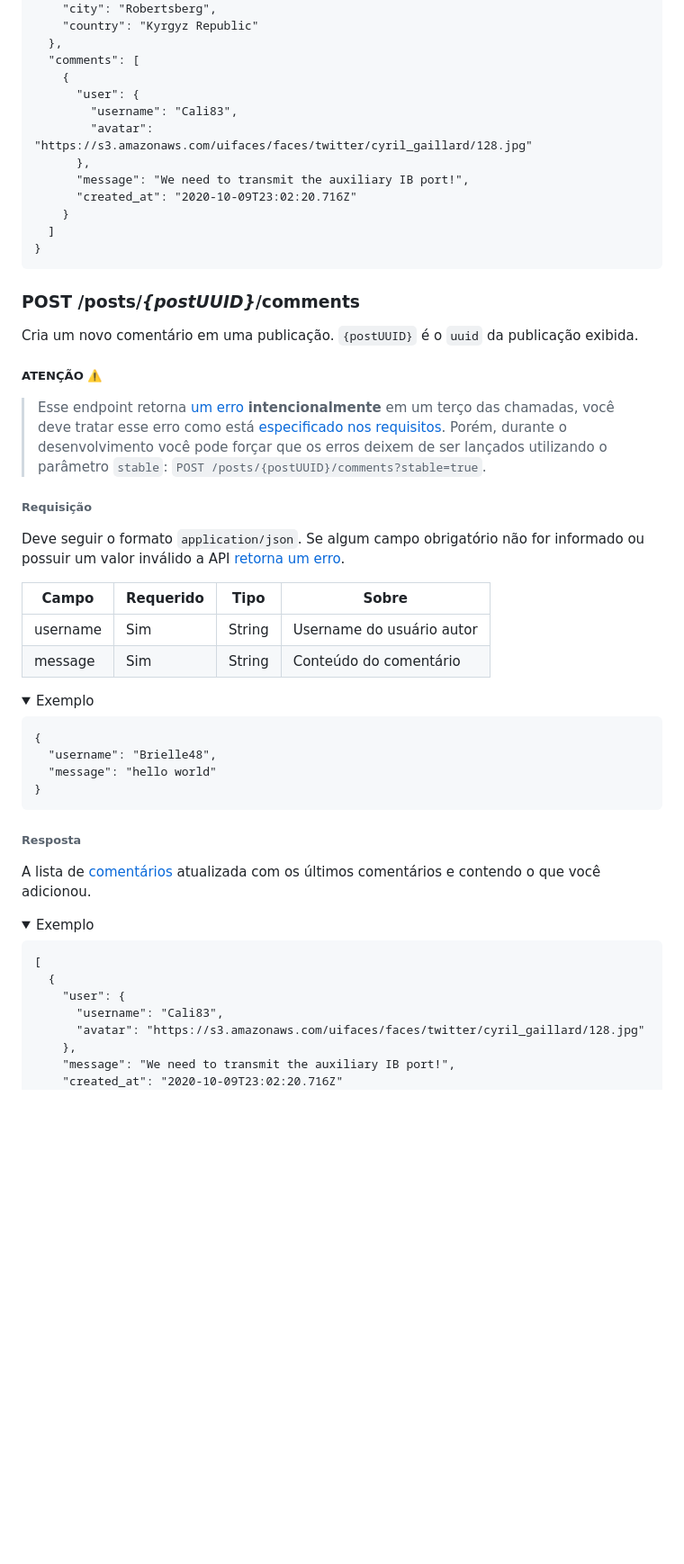
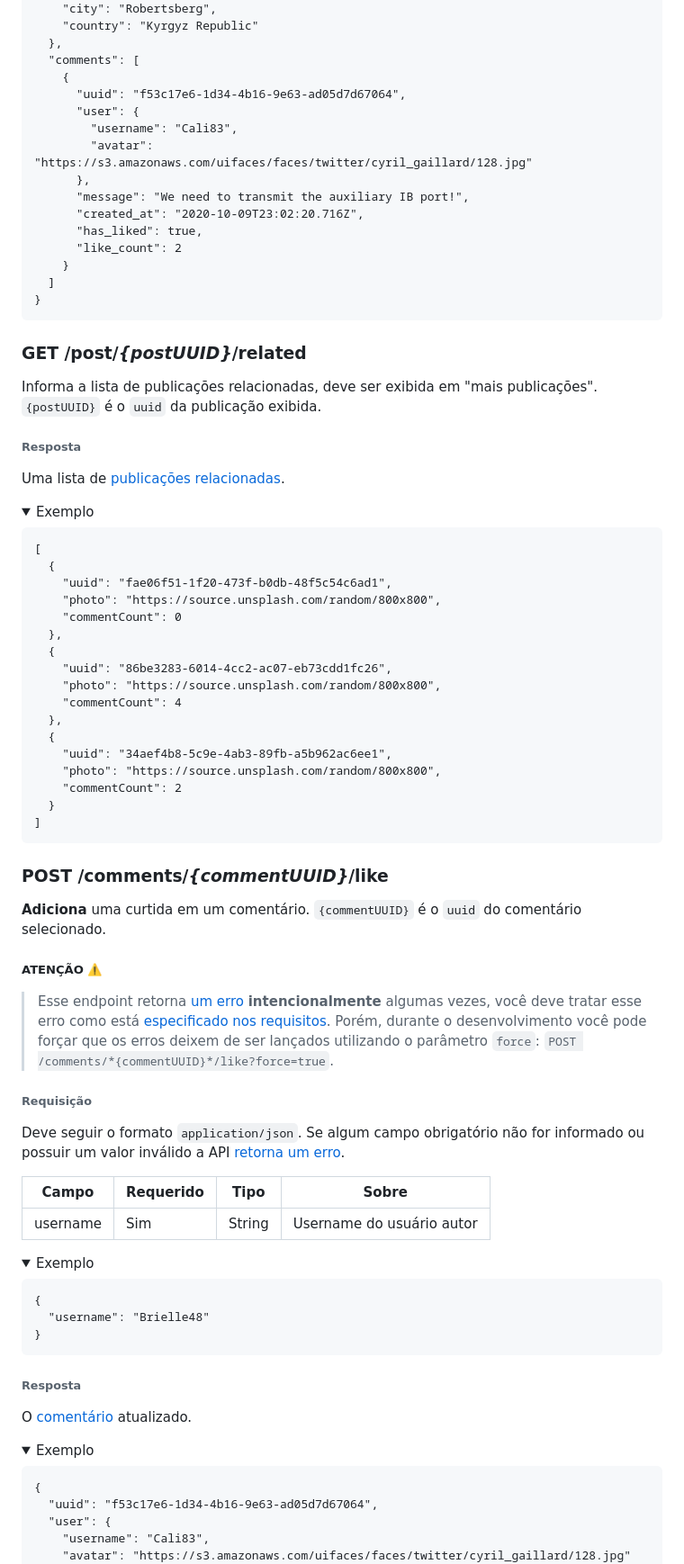
Before and after one commit to tagview/taggram, a Markdown page: API.md, the part around one of its changes. Shown at 90% size. GitHub-like rendering; folded sections open; blank space fills up the shorter version.

````diff
--- a/API.md
+++ b/API.md
@@ -48,23 +55,56 @@ Uma [publicação](#publicação) aleatória.
   },
   "comments": [
     {
+      "uuid": "f53c17e6-1d34-4b16-9e63-ad05d7d67064",
       "user": {
         "username": "Cali83",
         "avatar": "https://s3.amazonaws.com/uifaces/faces/twitter/cyril_gaillard/128.jpg"
       },
       "message": "We need to transmit the auxiliary IB port!",
-      "created_at": "2020-10-09T23:02:20.716Z"
+      "created_at": "2020-10-09T23:02:20.716Z",
+      "has_liked": true,
+      "like_count": 2
     }
   ]
 }
 ```
 </details>
 
-### POST /posts/*{postUUID}*/comments
-Cria um novo comentário em uma publicação. `{postUUID}` é o `uuid` da publicação exibida.
+### GET /post/*{postUUID}*/related
+Informa a lista de publicações relacionadas, deve ser exibida em "mais publicações". `{postUUID}` é o `uuid` da publicação exibida.
+
+###### Resposta
+Uma lista de [publicações relacionadas](#publicação-relacionada).
+
+<details>
+<summary>Exemplo</summary>
+
+```
+[
+  {
+    "uuid": "fae06f51-1f20-473f-b0db-48f5c54c6ad1",
+    "photo": "https://source.unsplash.com/random/800x800",
+    "commentCount": 0
+  },
+  {
+    "uuid": "86be3283-6014-4cc2-ac07-eb73cdd1fc26",
+    "photo": "https://source.unsplash.com/random/800x800",
+    "commentCount": 4
+  },
+  {
+    "uuid": "34aef4b8-5c9e-4ab3-89fb-a5b962ac6ee1",
+    "photo": "https://source.unsplash.com/random/800x800",
+    "commentCount": 2
+  }
+]
+```
+</details>
+
+### POST /comments/*{commentUUID}*/like
+**Adiciona** uma curtida em um comentário. `{commentUUID}` é o `uuid` do comentário selecionado.
 
 ##### ATENÇÃO :warning:
-> Esse endpoint retorna [um erro](#erro-aleatório) **intencionalmente** em um terço das chamadas, você deve tratar esse erro como está [especificado nos requisitos](README.md#requisitos). Porém, durante o desenvolvimento você pode forçar que os erros deixem de ser lançados utilizando o parâmetro `stable`: `POST /posts/{postUUID}/comments?stable=true`.
+> Esse endpoint retorna [um erro](#erro-aleatório) **intencionalmente** algumas vezes, você deve tratar esse erro como está [especificado nos requisitos](README.md#requisitos). Porém, durante o desenvolvimento você pode forçar que os erros deixem de ser lançados utilizando o parâmetro `force`: `POST /comments/*{commentUUID}*/like?force=true`.
 
 ###### Requisição
 Deve seguir o formato `application/json`. Se algum campo obrigatório não for informado ou possuir um valor inválido a API [retorna um erro](#respostas-de-erro).
@@ -72,32 +112,27 @@ Deve seguir o formato `application/json`. Se algum campo obrigatório não for i
 Campo      | Requerido | Tipo   | Sobre
 -----------|-----------|--------|------
 username   | Sim       | String | Username do usuário autor
-message    | Sim       | String | Conteúdo do comentário
 
 <details>
 <summary>Exemplo</summary>
 
 ```
 {
-  "username": "Brielle48",
-  "message": "hello world"
+  "username": "Brielle48"
 }
 ```
 </details>
 
 ###### Resposta
-A lista de [comentários](#comentário) atualizada com os últimos comentários e contendo o que você adicionou.
+O [comentário](#comentário) atualizado.
 
 <details>
 <summary>Exemplo</summary>
 
 ```
-[
-  {
-    "user": {
-      "username": "Cali83",
-      "avatar": "https://s3.amazonaws.com/uifaces/faces/twitter/cyril_gaillard/128.jpg"
-    },
-    "message": "We need to transmit the auxiliary IB port!",
-    "created_at": "2020-10-09T23:02:20.716Z"
+{
+  "uuid": "f53c17e6-1d34-4b16-9e63-ad05d7d67064",
+  "user": {
+    "username": "Cali83",
+    "avatar": "https://s3.amazonaws.com/uifaces/faces/twitter/cyril_gaillard/128.jpg"
   },
````
Also changed, not shown: other parts of API.md (+84 -18 lines), README.md (+15 -7 lines), preview.png, 4 other files.
